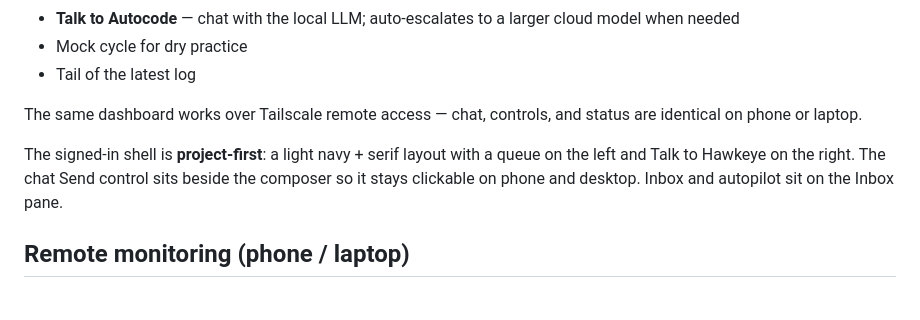
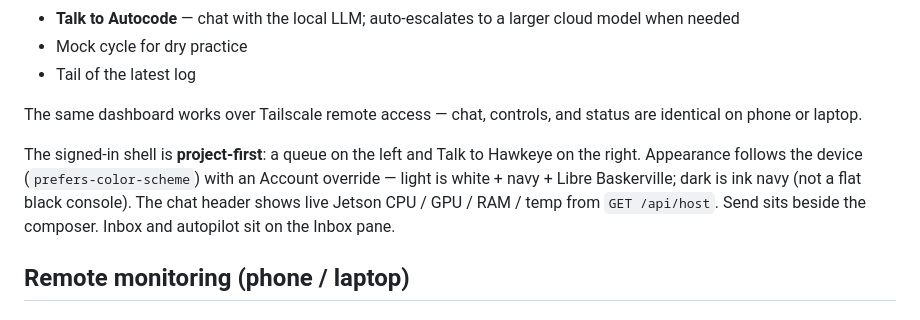
Before and after one commit to brandonbrown15/Hawkeye, a Markdown page: docs/ui.md, the part around the change. Drawn GitHub-style.

Commit message:
Document dual theme and /api/host chat strip
Co-authored-by: BrownHawke <brandonbrown15@users.noreply.github.com>

```diff
--- a/docs/ui.md
+++ b/docs/ui.md
@@ -32,7 +32,7 @@ Overnight / continuous worker timers (separate from UI boot):
 
 The same dashboard works over Tailscale remote access — chat, controls, and status are identical on phone or laptop.
 
-The signed-in shell is **project-first**: a light navy + serif layout with a queue on the left and Talk to Hawkeye on the right. The chat Send control sits beside the composer so it stays clickable on phone and desktop. Inbox and autopilot sit on the Inbox pane.
+The signed-in shell is **project-first**: a queue on the left and Talk to Hawkeye on the right. Appearance follows the device (`prefers-color-scheme`) with an Account override — light is white + navy + Libre Baskerville; dark is ink navy (not a flat black console). The chat header shows live Jetson CPU / GPU / RAM / temp from `GET /api/host`. Send sits beside the composer. Inbox and autopilot sit on the Inbox pane.
 
 ## Remote monitoring (phone / laptop)
 
```
